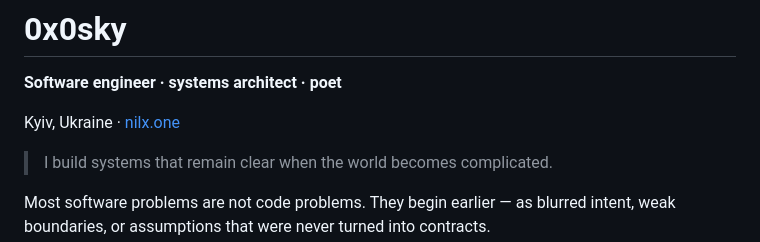
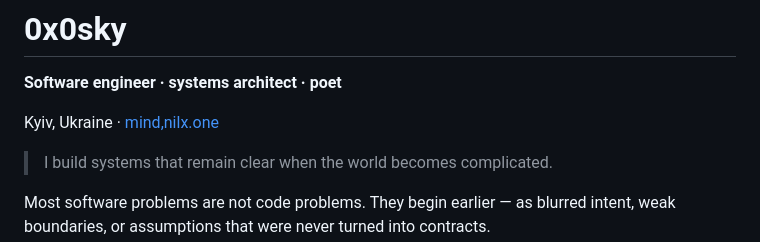
Before and after one commit to 0x0sky/0x0sky, a Markdown page: README.md, the part around the change. Drawn GitHub-style.

Commit message:
Update contact link in README.md

```diff
--- a/README.md
+++ b/README.md
@@ -2,7 +2,7 @@
 
 **Software engineer · systems architect · poet**
 
-Kyiv, Ukraine · [nilx.one](https://nilx.one)
+Kyiv, Ukraine · [mind,nilx.one](https://mind.nilx.one)
 
 > I build systems that remain clear when the world becomes complicated.
 
```
